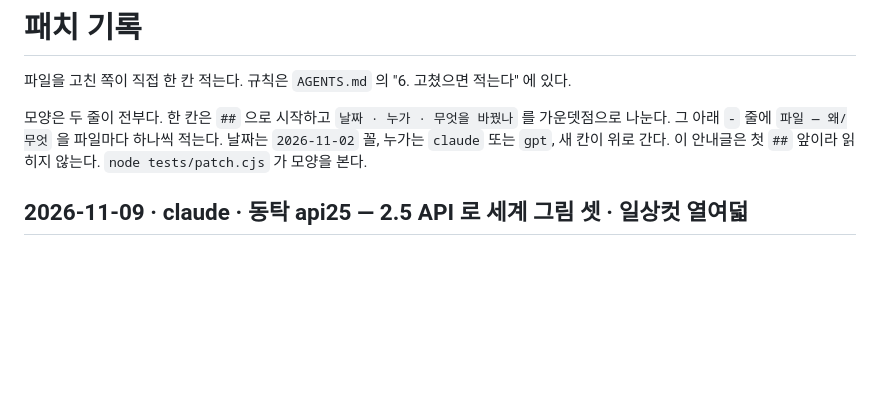
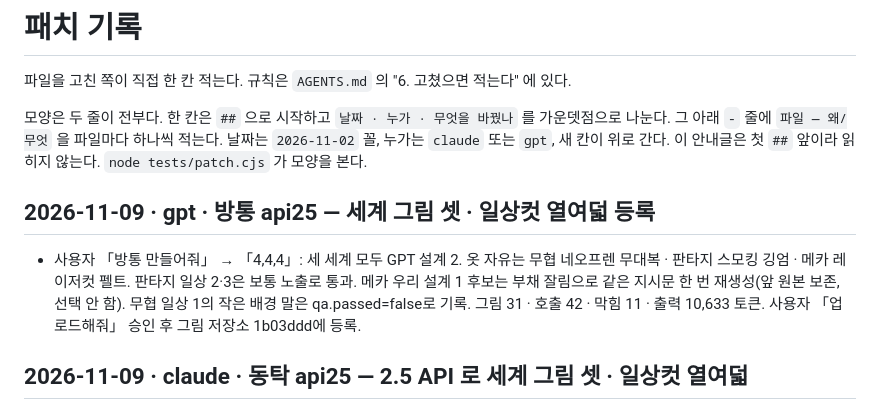
Before and after one commit to polos0117/sam-atelier, a Markdown page: docs/PATCH.md, the part around the change. GitHub-like rendering; blank space fills up the shorter version.

Commit message:
방통 api25 생성 및 검수 기록

```diff
--- a/docs/PATCH.md
+++ b/docs/PATCH.md
@@ -6,6 +6,9 @@
 가운뎃점으로 나눈다. 그 아래 `-` 줄에 `파일 — 왜/무엇` 을 파일마다 하나씩 적는다.
 날짜는 `2026-11-02` 꼴, 누가는 `claude` 또는 `gpt`, 새 칸이 위로 간다.
 이 안내글은 첫 `##` 앞이라 읽히지 않는다. `node tests/patch.cjs` 가 모양을 본다.
+
+## 2026-11-09 · gpt · 방통 api25 — 세계 그림 셋 · 일상컷 열여덟 등록
+- 사용자 「방통 만들어줘」 → 「4,4,4」: 세 세계 모두 GPT 설계 2. 옷 자유는 무협 네오프렌 무대복 · 판타지 스모킹 깅엄 · 메카 레이저컷 펠트. 판타지 일상 2·3은 보통 노출로 통과. 메카 우리 설계 1 후보는 부채 잘림으로 같은 지시문 한 번 재생성(앞 원본 보존, 선택 안 함). 무협 일상 1의 작은 배경 말은 qa.passed=false로 기록. 그림 31 · 호출 42 · 막힘 11 · 출력 10,633 토큰. 사용자 「업로드해줘」 승인 후 그림 저장소 1b03ddd에 등록.
 
 ## 2026-11-09 · claude · 동탁 api25 — 2.5 API 로 세계 그림 셋 · 일상컷 열여덟
 - 사용자 「동탁 작업해줘」 → 「3,1,1」 — 무협 Claude 가 쓴 GPT 설계(술잔 · 보석 포도 구슬 봉황관 · 연회 옥좌), 판타지 · 메카 우리 설계. 옷 자유: 무협 4 표범 무늬 랩 보디수트 · 판타지 4 마라부 깃털 볼레로 · 메카 5 진주 줄 등 파인 벨벳 홀터. 메카 일상 1 적게 노출. 무협 일상 1 은 란제리 두 계획이 적게까지 막혀 「3으로 해줘」 — tools/casual-plan.cjs --required roleplay 로 노출 갈래를 역할극(오피스룩)으로. 그림 30 · 호출 50 · 출력 10,290 토큰. 그림 저장소 987b0f4.
```
